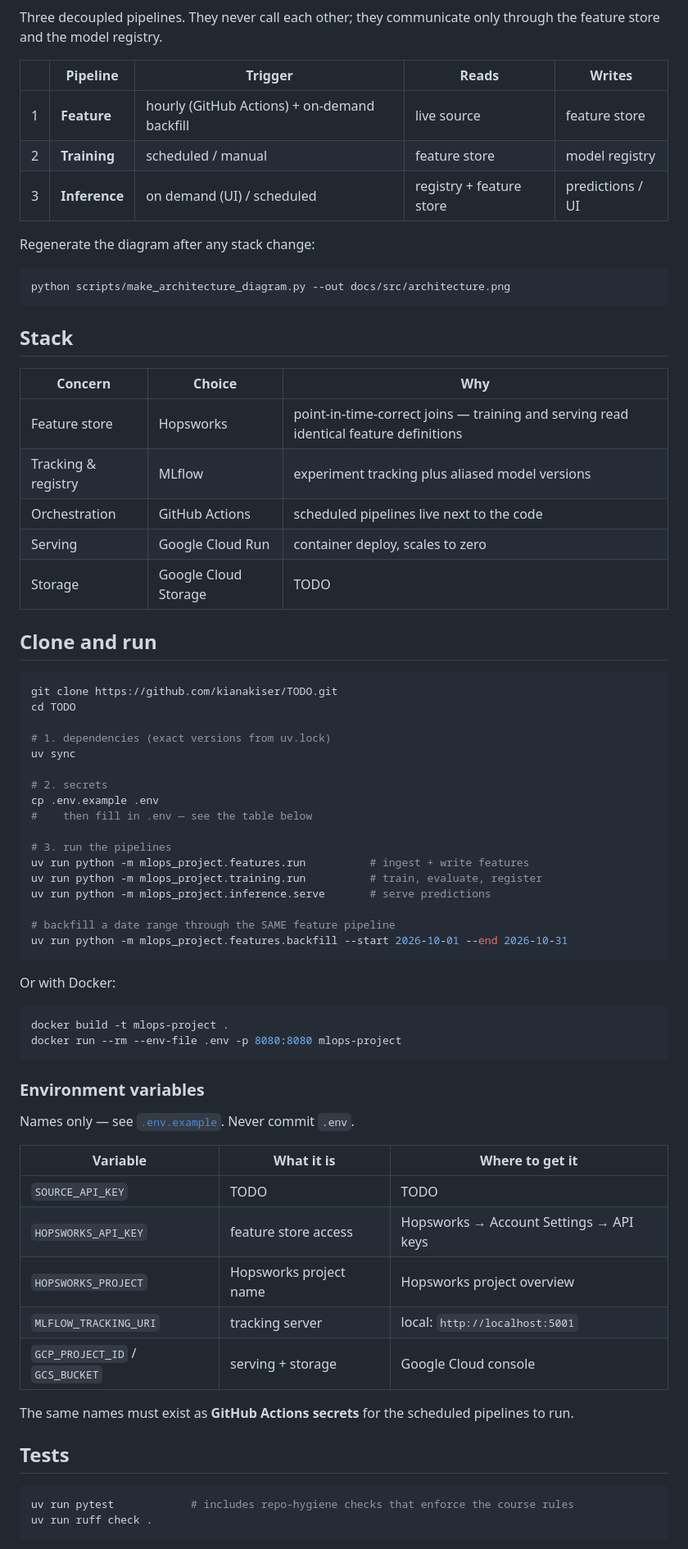
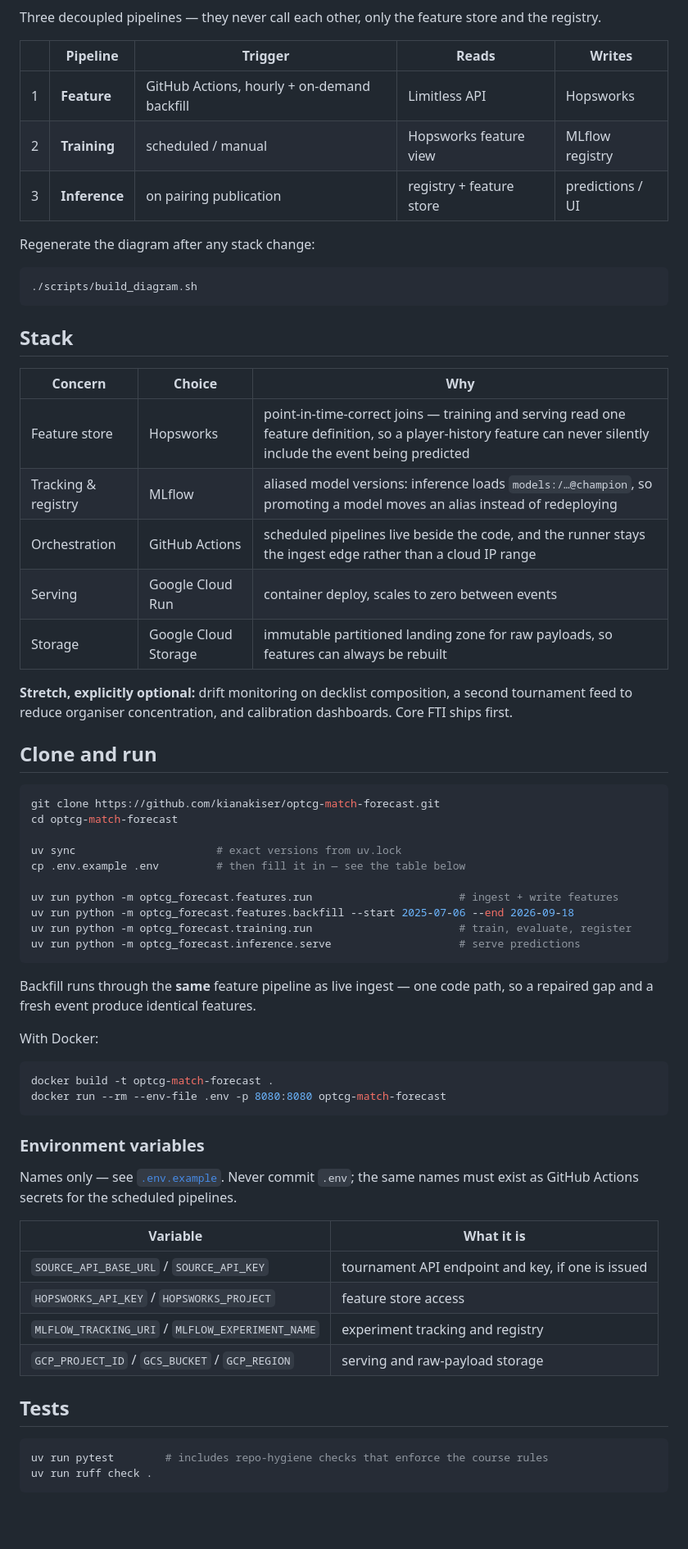
Before and after one commit to kianakiser/mlops, a Markdown page: README.md, the part around one of its changes. Shown at 82% size. Drawn GitHub-style; blank space fills up the shorter version.

````diff
--- a/README.md
+++ b/README.md
@@ -25,78 +76,74 @@ can try right now.
 
 ![FTI architecture](docs/src/architecture.png)
 
-Three decoupled pipelines. They never call each other; they communicate only through the
-feature store and the model registry.
+Three decoupled pipelines — they never call each other, only the feature store and the registry.
 
 | | Pipeline | Trigger | Reads | Writes |
 |---|---|---|---|---|
-| 1 | **Feature** | hourly (GitHub Actions) + on-demand backfill | live source | feature store |
-| 2 | **Training** | scheduled / manual | feature store | model registry |
-| 3 | **Inference** | on demand (UI) / scheduled | registry + feature store | predictions / UI |
+| 1 | **Feature** | GitHub Actions, hourly + on-demand backfill | Limitless API | Hopsworks |
+| 2 | **Training** | scheduled / manual | Hopsworks feature view | MLflow registry |
+| 3 | **Inference** | on pairing publication | registry + feature store | predictions / UI |
 
 Regenerate the diagram after any stack change:
 
 ```bash
-python scripts/make_architecture_diagram.py --out docs/src/architecture.png
+./scripts/build_diagram.sh
 ```
 
 ## Stack
 
 | Concern | Choice | Why |
 |---|---|---|
-| Feature store | Hopsworks | point-in-time-correct joins — training and serving read identical feature definitions |
-| Tracking & registry | MLflow | experiment tracking plus aliased model versions |
-| Orchestration | GitHub Actions | scheduled pipelines live next to the code |
-| Serving | Google Cloud Run | container deploy, scales to zero |
-| Storage | Google Cloud Storage | TODO |
+| Feature store | Hopsworks | point-in-time-correct joins — training and serving read one feature definition, so a player-history feature can never silently include the event being predicted |
+| Tracking & registry | MLflow | aliased model versions: inference loads `models:/…@champion`, so promoting a model moves an alias instead of redeploying |
+| Orchestration | GitHub Actions | scheduled pipelines live beside the code, and the runner stays the ingest edge rather than a cloud IP range |
+| Serving | Google Cloud Run | container deploy, scales to zero between events |
+| Storage | Google Cloud Storage | immutable partitioned landing zone for raw payloads, so features can always be rebuilt |
+
+**Stretch, explicitly optional:** drift monitoring on decklist composition, a second tournament
+feed to reduce organiser concentration, and calibration dashboards. Core FTI ships first.
 
 ## Clone and run
 
 ```bash
-git clone https://github.com/kianakiser/TODO.git
-cd TODO
+git clone https://github.com/kianakiser/optcg-match-forecast.git
+cd optcg-match-forecast
 
-# 1. dependencies (exact versions from uv.lock)
-uv sync
+uv sync                      # exact versions from uv.lock
+cp .env.example .env         # then fill it in — see the table below
 
-# 2. secrets
-cp .env.example .env
-#    then fill in .env — see the table below
-
-# 3. run the pipelines
-uv run python -m mlops_project.features.run          # ingest + write features
-uv run python -m mlops_project.training.run          # train, evaluate, register
-uv run python -m mlops_project.inference.serve       # serve predictions
-
-# backfill a date range through the SAME feature pipeline
-uv run python -m mlops_project.features.backfill --start 2026-10-01 --end 2026-10-31
+uv run python -m optcg_forecast.features.run                       # ingest + write features
+uv run python -m optcg_forecast.features.backfill --start 2025-07-06 --end 2026-09-18
+uv run python -m optcg_forecast.training.run                       # train, evaluate, register
+uv run python -m optcg_forecast.inference.serve                    # serve predictions
 ```
 
-Or with Docker:
+Backfill runs through the **same** feature pipeline as live ingest — one code path, so a repaired
+gap and a fresh event produce identical features.
+
+With Docker:
 
 ```bash
-docker build -t mlops-project .
-docker run --rm --env-file .env -p 8080:8080 mlops-project
+docker build -t optcg-match-forecast .
+docker run --rm --env-file .env -p 8080:8080 optcg-match-forecast
 ```
 
 ### Environment variables
 
-Names only — see [`.env.example`](.env.example). Never commit `.env`.
+Names only — see [`.env.example`](.env.example). Never commit `.env`; the same names must exist as
+GitHub Actions secrets for the scheduled pipelines.
 
-| Variable | What it is | Where to get it |
-|---|---|---|
-| `SOURCE_API_KEY` | TODO | TODO |
-| `HOPSWORKS_API_KEY` | feature store access | Hopsworks → Account Settings → API keys |
-| `HOPSWORKS_PROJECT` | Hopsworks project name | Hopsworks project overview |
-| `MLFLOW_TRACKING_URI` | tracking server | local: `http://localhost:5001` |
-| `GCP_PROJECT_ID` / `GCS_BUCKET` | serving + storage | Google Cloud console |
-
-The same names must exist as **GitHub Actions secrets** for the scheduled pipelines to run.
+| Variable | What it is |
+|---|---|
+| `SOURCE_API_BASE_URL` / `SOURCE_API_KEY` | tournament API endpoint and key, if one is issued |
+| `HOPSWORKS_API_KEY` / `HOPSWORKS_PROJECT` | feature store access |
+| `MLFLOW_TRACKING_URI` / `MLFLOW_EXPERIMENT_NAME` | experiment tracking and registry |
+| `GCP_PROJECT_ID` / `GCS_BUCKET` / `GCP_REGION` | serving and raw-payload storage |
 
 ## Tests
 
 ```bash
-uv run pytest            # includes repo-hygiene checks that enforce the course rules
+uv run pytest        # includes repo-hygiene checks that enforce the course rules
 uv run ruff check .
 ```
 
````
Also changed, not shown: other parts of README.md (+76 -24 lines), docs/src/architecture.png, 15 other files.
